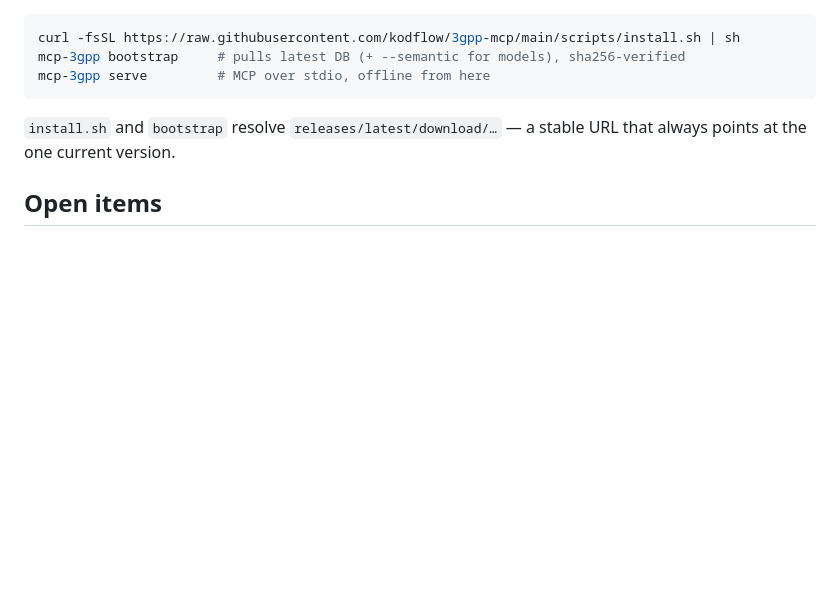
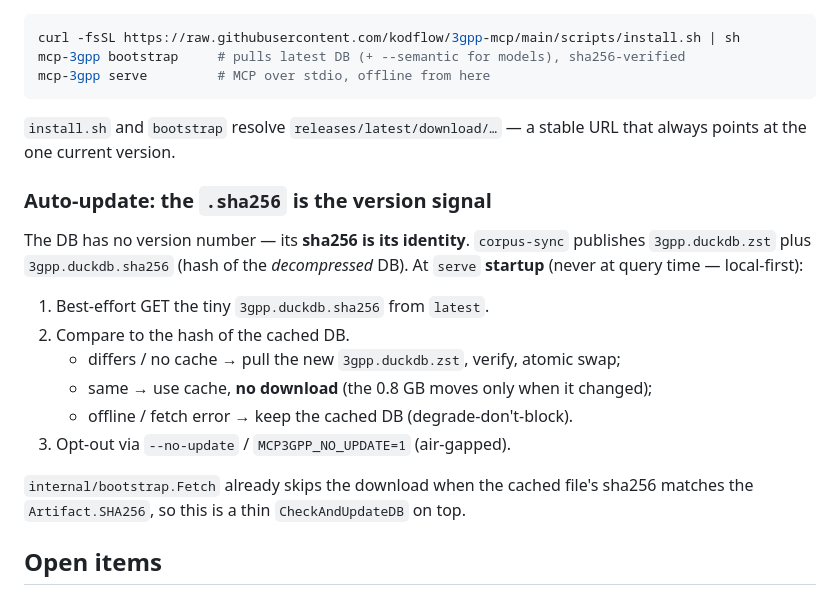
Before and after one commit to kodflow/3gpp-mcp, a Markdown page: docs/data-pipeline.md, the part around the change. Rendered like a GitHub page; blank space fills up the shorter version.

Commit message:
docs: sha256-as-version auto-update for the rolling latest DB

```diff
--- a/docs/data-pipeline.md
+++ b/docs/data-pipeline.md
@@ -74,6 +74,23 @@ mcp-3gpp serve         # MCP over stdio, offline from here
 `install.sh` and `bootstrap` resolve `releases/latest/download/…` — a stable URL
 that always points at the one current version.
 
+### Auto-update: the `.sha256` is the version signal
+
+The DB has no version number — its **sha256 is its identity**. `corpus-sync`
+publishes `3gpp.duckdb.zst` plus `3gpp.duckdb.sha256` (hash of the *decompressed*
+DB). At `serve` **startup** (never at query time — local-first):
+
+1. Best-effort GET the tiny `3gpp.duckdb.sha256` from `latest`.
+2. Compare to the hash of the cached DB.
+   - differs / no cache → pull the new `3gpp.duckdb.zst`, verify, atomic swap;
+   - same → use cache, **no download** (the 0.8 GB moves only when it changed);
+   - offline / fetch error → keep the cached DB (degrade-don't-block).
+3. Opt-out via `--no-update` / `MCP3GPP_NO_UPDATE=1` (air-gapped).
+
+`internal/bootstrap.Fetch` already skips the download when the cached file's
+sha256 matches the `Artifact.SHA256`, so this is a thin `CheckAndUpdateDB` on
+top.
+
 ## Open items
 
 - Implement `ingest --append` + wire `corpus-sync.yml` (C4).
```
